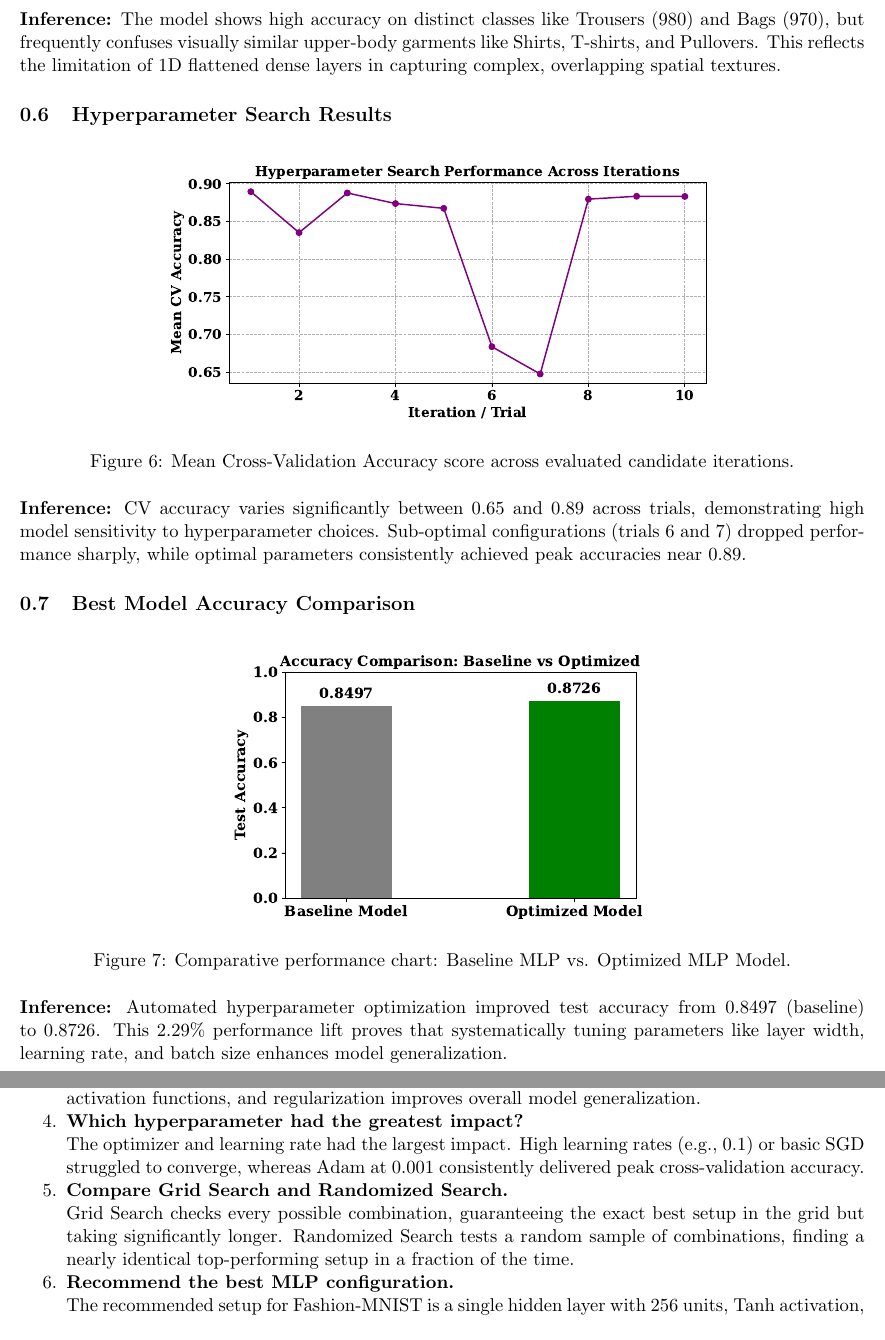
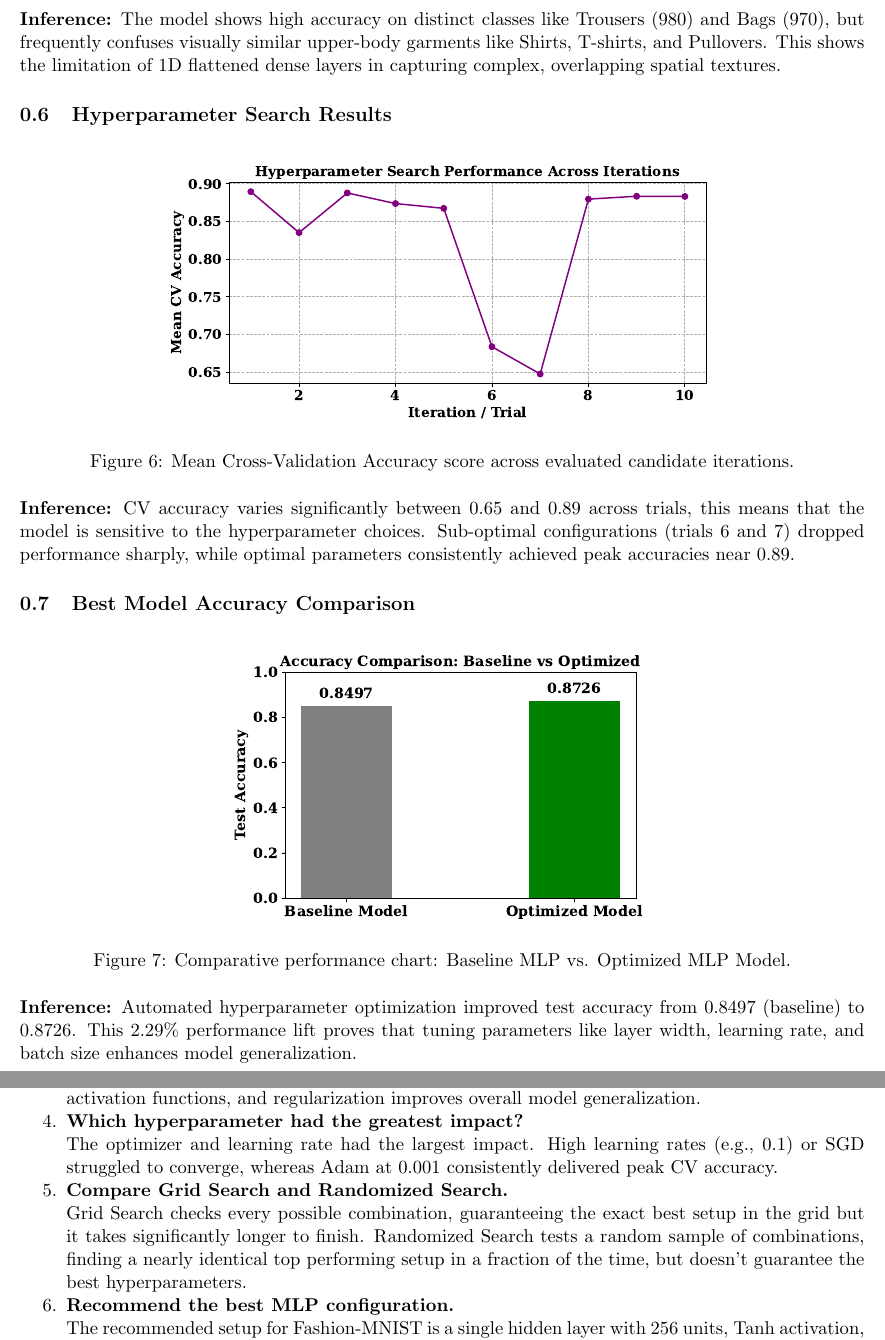
Before and after one commit to faultybyte/deep-learning-lab, a LaTeX document (Lab-2/latex/Experiment_2.tex): two parts of pages 7 and 8 of 8, joined at a grey line, cut so that both start at the same text. Compiled offline with pdfLaTeX.

Commit message:
Make revisions to doc and add the Lab-2 code

```diff
--- a/Lab-2/latex/Experiment_2.tex
+++ b/Lab-2/latex/Experiment_2.tex
@@ -282,7 +282,7 @@ Training Time & 1.3 min & 1.9 min \\
 \label{fig:confusion_matrix}
 \end{figure}
 
-\textbf{Inference:} The model shows high accuracy on distinct classes like Trousers (980) and Bags (970), but frequently confuses visually similar upper-body garments like Shirts, T-shirts, and Pullovers. This reflects the limitation of 1D flattened dense layers in capturing complex, overlapping spatial textures.
+\textbf{Inference:} The model shows high accuracy on distinct classes like Trousers (980) and Bags (970), but frequently confuses visually similar upper-body garments like Shirts, T-shirts, and Pullovers. This shows the limitation of 1D flattened dense layers in capturing complex, overlapping spatial textures.
 
 \subsection{Hyperparameter Search Results}
 \begin{figure}[H]
@@ -292,7 +292,7 @@ Training Time & 1.3 min & 1.9 min \\
 \label{fig:hp_results}
 \end{figure}
 
-\textbf{Inference:} CV accuracy varies significantly between 0.65 and 0.89 across trials, demonstrating high model sensitivity to hyperparameter choices. Sub-optimal configurations (trials 6 and 7) dropped performance sharply, while optimal parameters consistently achieved peak accuracies near 0.89.
+\textbf{Inference:} CV accuracy varies significantly between 0.65 and 0.89 across trials, this means that the model is sensitive to the hyperparameter choices. Sub-optimal configurations (trials 6 and 7) dropped performance sharply, while optimal parameters consistently achieved peak accuracies near 0.89.
 
 \subsection{Best Model Accuracy Comparison}
 \begin{figure}[H]
@@ -302,7 +302,7 @@ Training Time & 1.3 min & 1.9 min \\
 \label{fig:model_comp}
 \end{figure}
 
-\textbf{Inference:} Automated hyperparameter optimization improved test accuracy from 0.8497 (baseline) to 0.8726. This 2.29\% performance lift proves that systematically tuning parameters like layer width, learning rate, and batch size enhances model generalization.
+\textbf{Inference:} Automated hyperparameter optimization improved test accuracy from 0.8497 (baseline) to 0.8726. This 2.29\% performance lift proves that tuning parameters like layer width, learning rate, and batch size enhances model generalization.
 
 \section*{10. Discussion}
 
@@ -317,10 +317,10 @@ Training Time & 1.3 min & 1.9 min \\
     Yes. Test accuracy increased from 84.97\% (baseline) to 87.26\%, proving that tuning layer width, activation functions, and regularization improves overall model generalization.
 
     \item \textbf{Which hyperparameter had the greatest impact?} \\
-    The optimizer and learning rate had the largest impact. High learning rates (e.g., 0.1) or basic SGD struggled to converge, whereas Adam at 0.001 consistently delivered peak cross-validation accuracy.
+    The optimizer and learning rate had the largest impact. High learning rates (e.g., 0.1) or SGD struggled to converge, whereas Adam at 0.001 consistently delivered peak CV accuracy.
 
     \item \textbf{Compare Grid Search and Randomized Search.} \\
-    Grid Search checks every possible combination, guaranteeing the exact best setup in the grid but taking significantly longer. Randomized Search tests a random sample of combinations, finding a nearly identical top-performing setup in a fraction of the time.
+    Grid Search checks every possible combination, guaranteeing the exact best setup in the grid but it takes significantly longer to finish. Randomized Search tests a random sample of combinations, finding a nearly identical top performing setup in a fraction of the time, but doesn't guarantee the best hyperparameters.
 
     \item \textbf{Recommend the best MLP configuration.} \\
     The recommended setup for Fashion-MNIST is a single hidden layer with 256 units, Tanh activation, and 0.2 Dropout, trained using the Adam optimizer ($\text{lr} = 0.001$) with a batch size of 64 for 20 epochs.
```
Also changed, not shown: Lab-2/latex/Experiment_2.tex (6 more changed lines), 1 other file.
